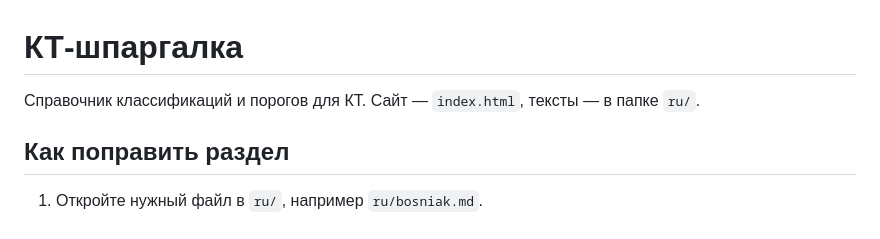
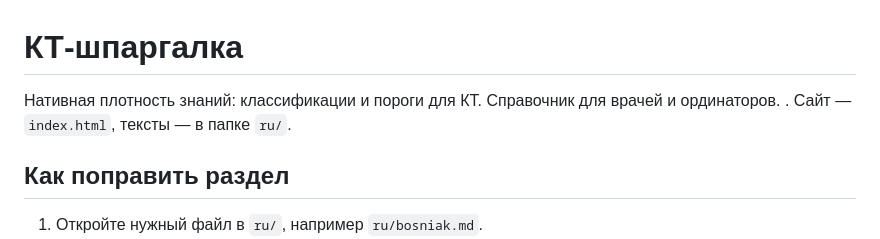
Before and after one commit to rad-helper/rad-helper.github.io, a Markdown page: README.md, the part around the change. GitHub-like rendering.

```diff
--- a/README.md
+++ b/README.md
@@ -1,6 +1,7 @@
 # КТ-шпаргалка
 
-Справочник классификаций и порогов для КТ. Сайт — `index.html`, тексты — в папке `ru/`.
+Нативная плотность знаний: классификации и пороги для КТ. Справочник для врачей и ординаторов.
+. Сайт — `index.html`, тексты — в папке `ru/`.
 
 ## Как поправить раздел
 
```
